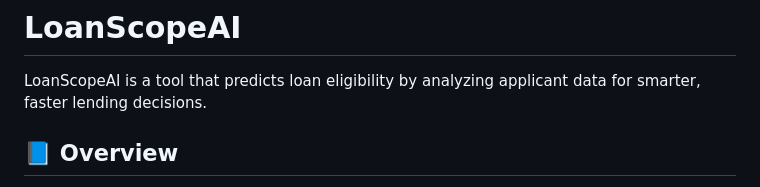
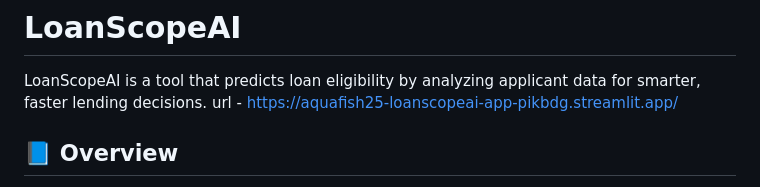
Before and after one commit to aquafish25/LoanScopeAI, a Markdown page: README.md, the part around the change. Rendered like a GitHub page.

```diff
--- a/README.md
+++ b/README.md
@@ -1,6 +1,6 @@
 # LoanScopeAI
 LoanScopeAI is a tool that predicts loan eligibility by analyzing applicant data for smarter, faster lending decisions.
-
+url - https://aquafish25-loanscopeai-app-pikbdg.streamlit.app/
 ## 📘 Overview
 
 This repository provides a comprehensive implementation of the **TabTransformer** architecture. The TabTransformer leverages Transformer-based self-attention mechanisms to model relationships among categorical features, offering enhanced performance over traditional methods.
```
